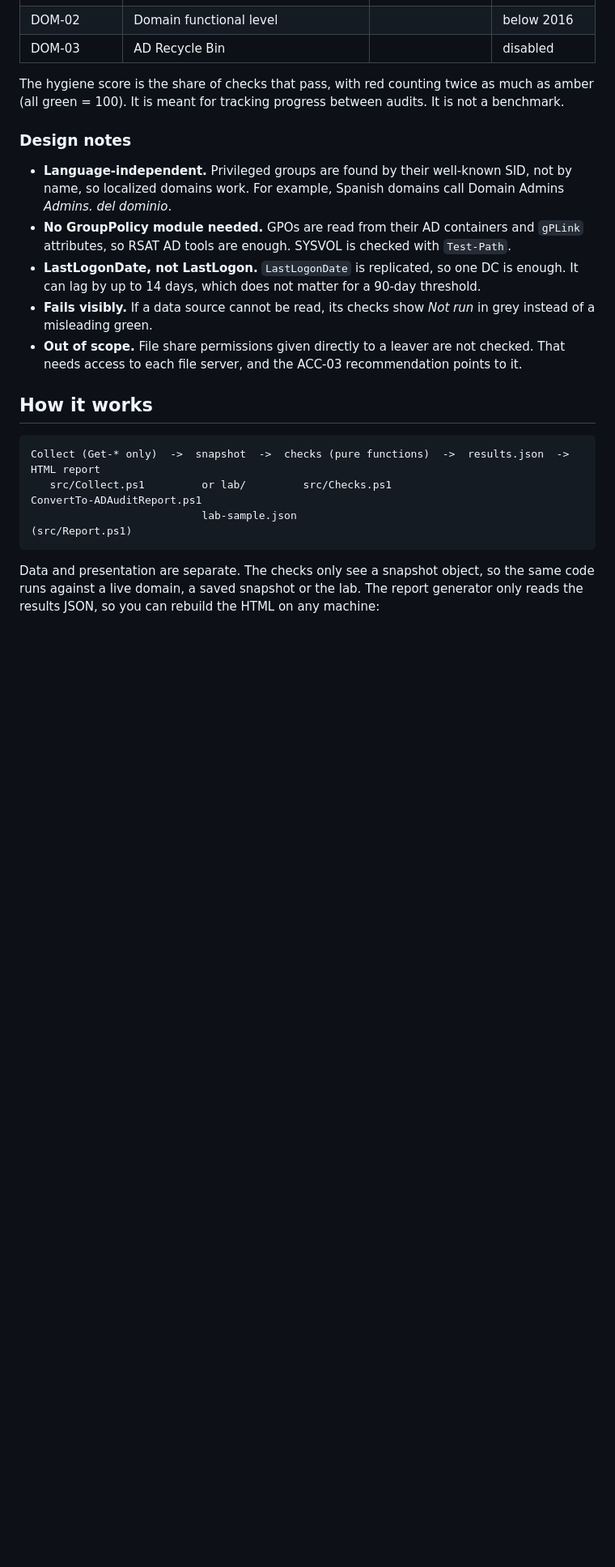
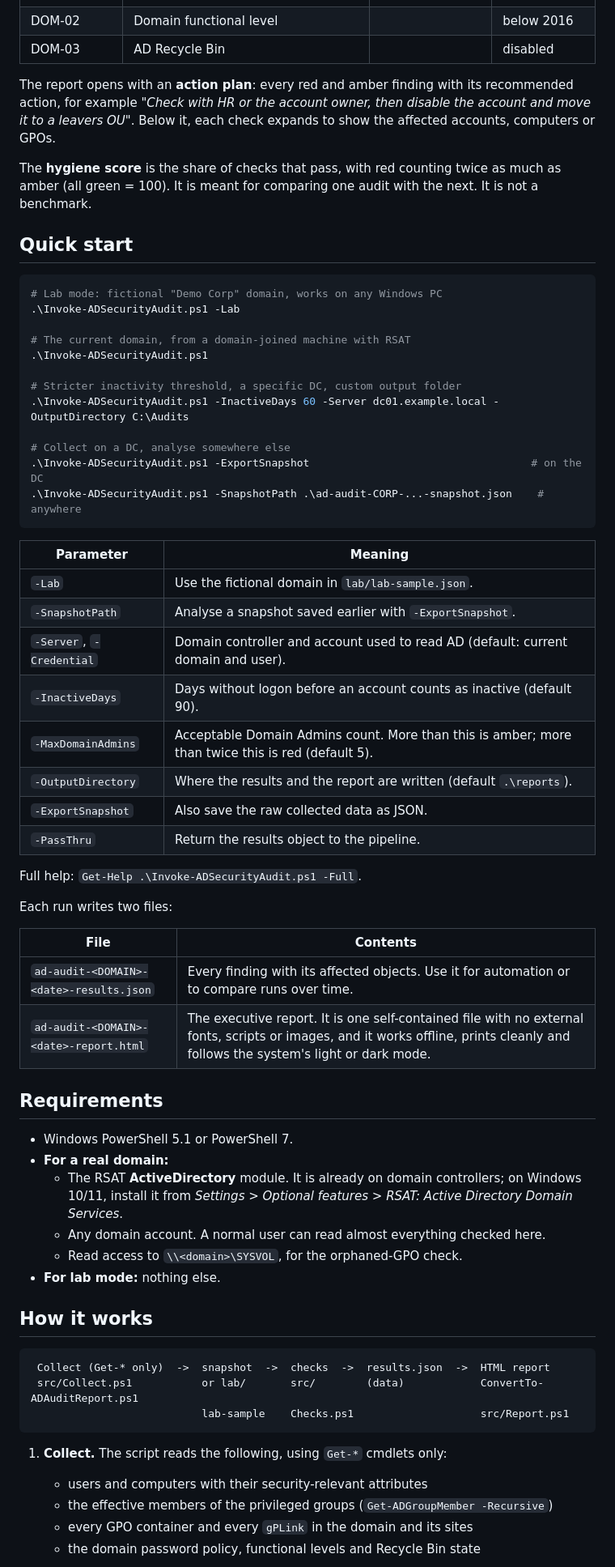
Before and after one commit to ImSothe/AD-Security-Audit, a Markdown page: README.md, the part around one of its changes. Shown at 81% size. Rendered like a GitHub page; blank space fills up the shorter version.

````diff
--- a/README.md
+++ b/README.md
@@ -83,23 +71,67 @@ Each run writes two files to `.\reports`:
 | DOM-02 | Domain functional level | | below 2016 |
 | DOM-03 | AD Recycle Bin | | disabled |
 
-The hygiene score is the share of checks that pass, with red counting twice as much as amber (all green = 100). It is meant for tracking progress between audits. It is not a benchmark.
+The report opens with an **action plan**: every red and amber finding with its recommended action, for example *"Check with HR or the account owner, then disable the account and move it to a leavers OU"*. Below it, each check expands to show the affected accounts, computers or GPOs.
 
-### Design notes
+The **hygiene score** is the share of checks that pass, with red counting twice as much as amber (all green = 100). It is meant for comparing one audit with the next. It is not a benchmark.
 
-- **Language-independent.** Privileged groups are found by their well-known SID, not by name, so localized domains work. For example, Spanish domains call Domain Admins *Admins. del dominio*.
-- **No GroupPolicy module needed.** GPOs are read from their AD containers and `gPLink` attributes, so RSAT AD tools are enough. SYSVOL is checked with `Test-Path`.
-- **LastLogonDate, not LastLogon.** `LastLogonDate` is replicated, so one DC is enough. It can lag by up to 14 days, which does not matter for a 90-day threshold.
-- **Fails visibly.** If a data source cannot be read, its checks show *Not run* in grey instead of a misleading green.
-- **Out of scope.** File share permissions given directly to a leaver are not checked. That needs access to each file server, and the ACC-03 recommendation points to it.
+## Quick start
+
+```powershell
+# Lab mode: fictional "Demo Corp" domain, works on any Windows PC
+.\Invoke-ADSecurityAudit.ps1 -Lab
+
+# The current domain, from a domain-joined machine with RSAT
+.\Invoke-ADSecurityAudit.ps1
+
+# Stricter inactivity threshold, a specific DC, custom output folder
+.\Invoke-ADSecurityAudit.ps1 -InactiveDays 60 -Server dc01.example.local -OutputDirectory C:\Audits
+
+# Collect on a DC, analyse somewhere else
+.\Invoke-ADSecurityAudit.ps1 -ExportSnapshot                                   # on the DC
+.\Invoke-ADSecurityAudit.ps1 -SnapshotPath .\ad-audit-CORP-...-snapshot.json    # anywhere
+```
+
+| Parameter | Meaning |
+|---|---|
+| `-Lab` | Use the fictional domain in `lab/lab-sample.json`. |
+| `-SnapshotPath` | Analyse a snapshot saved earlier with `-ExportSnapshot`. |
+| `-Server`, `-Credential` | Domain controller and account used to read AD (default: current domain and user). |
+| `-InactiveDays` | Days without logon before an account counts as inactive (default 90). |
+| `-MaxDomainAdmins` | Acceptable Domain Admins count. More than this is amber; more than twice this is red (default 5). |
+| `-OutputDirectory` | Where the results and the report are written (default `.\reports`). |
+| `-ExportSnapshot` | Also save the raw collected data as JSON. |
+| `-PassThru` | Return the results object to the pipeline. |
+
+Full help: `Get-Help .\Invoke-ADSecurityAudit.ps1 -Full`.
+
+Each run writes two files:
+
+| File | Contents |
+|---|---|
+| `ad-audit-<DOMAIN>-<date>-results.json` | Every finding with its affected objects. Use it for automation or to compare runs over time. |
+| `ad-audit-<DOMAIN>-<date>-report.html` | The executive report. It is one self-contained file with no external fonts, scripts or images, and it works offline, prints cleanly and follows the system's light or dark mode. |
+
+## Requirements
+
+- Windows PowerShell 5.1 or PowerShell 7.
+- **For a real domain:**
+  - The RSAT **ActiveDirectory** module. It is already on domain controllers; on Windows 10/11, install it from *Settings > Optional features > RSAT: Active Directory Domain Services*.
+  - Any domain account. A normal user can read almost everything checked here.
+  - Read access to `\\<domain>\SYSVOL`, for the orphaned-GPO check.
+- **For lab mode:** nothing else.
 
 ## How it works
 
 ```
-Collect (Get-* only)  ->  snapshot  ->  checks (pure functions)  ->  results.json  ->  HTML report
-   src/Collect.ps1         or lab/         src/Checks.ps1                          ConvertTo-ADAuditReport.ps1
-                           lab-sample.json                                         (src/Report.ps1)
+ Collect (Get-* only)  ->  snapshot  ->  checks  ->  results.json  ->  HTML report
+ src/Collect.ps1           or lab/       src/        (data)            ConvertTo-ADAuditReport.ps1
+                           lab-sample    Checks.ps1                    src/Report.ps1
 ```
 
-Data and presentation are separate. The checks only see a snapshot object, so the same code runs against a live domain, a saved snapshot or the lab. The report generator only reads the results JSON, so you can rebuild the HTML on any machine:
+1. **Collect.** The script reads the following, using `Get-*` cmdlets only:
+   - users and computers with their security-relevant attributes
+   - the effective members of the privileged groups (`Get-ADGroupMember -Recursive`)
+   - every GPO container and every `gPLink` in the domain and its sites
+   - the domain password policy, functional levels and Recycle Bin state
 
````
Also changed, not shown: other parts of README.md (+68 -58 lines), docs/img/report-overview.png (added), 1 other file.
